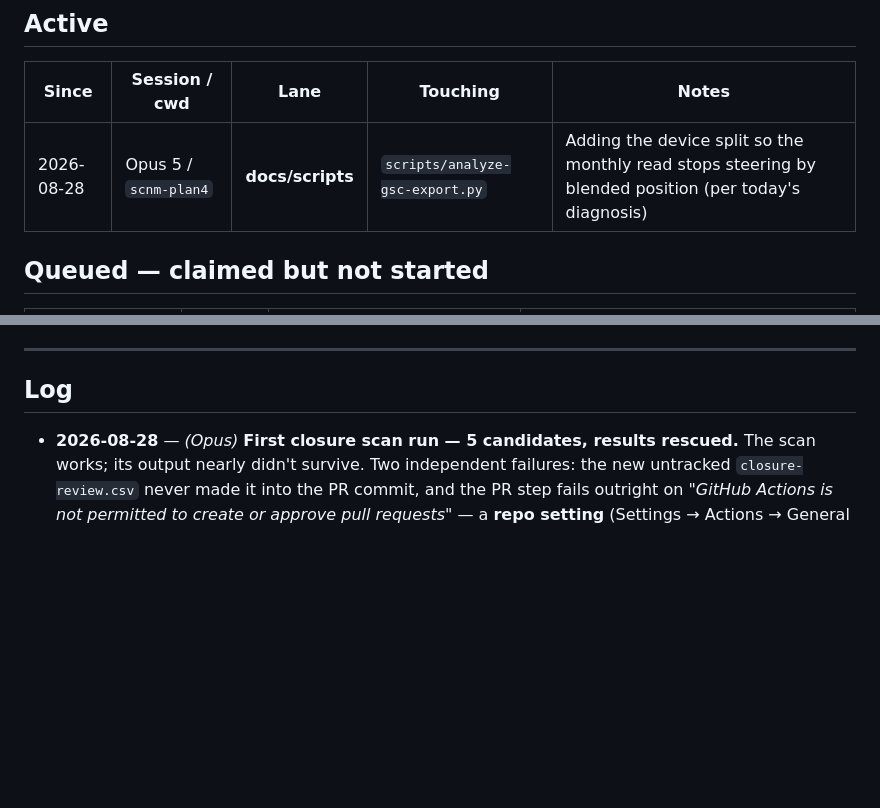
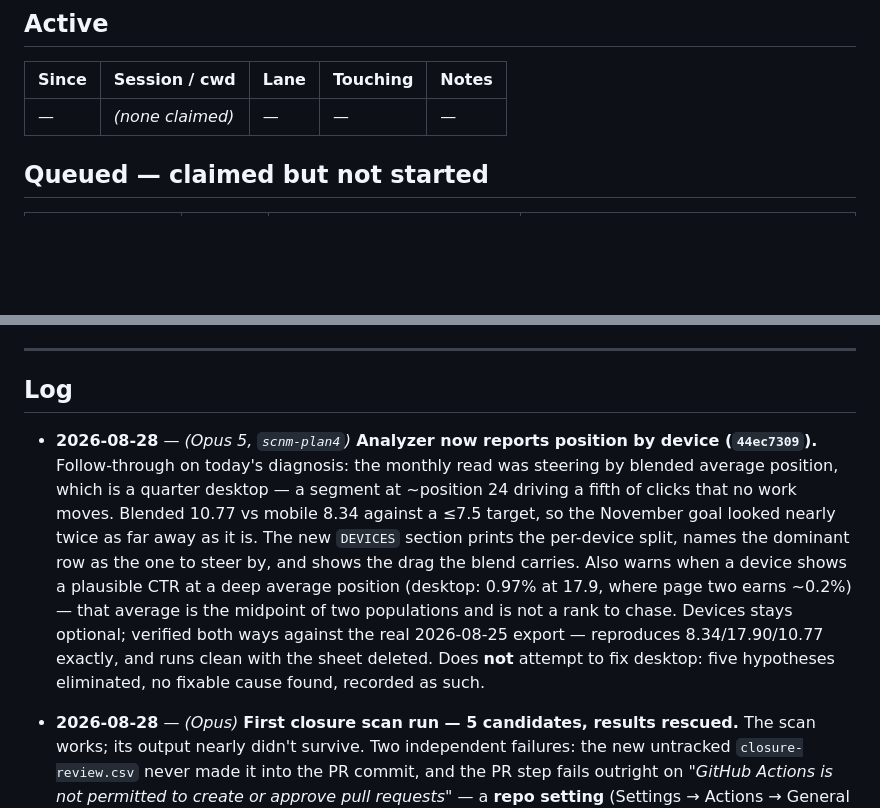
Before and after one commit to ndwiebe/sports-cards-near-me, a Markdown page: SESSIONS.md, 2 parts joined by grey strips. Drawn GitHub-style; blank space fills up the shorter version.

Commit message:
SESSIONS: release the analyzer lane; log the device split

```diff
--- a/SESSIONS.md
+++ b/SESSIONS.md
@@ -26,7 +26,7 @@ explains it, **leave it alone and tell Nathan** — do not commit it blind, and
 
 | Since | Session / cwd | Lane | Touching | Notes |
 |---|---|---|---|---|
-| 2026-08-28 | Opus 5 / `scnm-plan4` | **docs/scripts** | `scripts/analyze-gsc-export.py` | Adding the device split so the monthly read stops steering by blended position (per today's diagnosis) |
+| — | _(none claimed)_ | — | — | — |
 
 ## Queued — claimed but not started
 
@@ -85,6 +85,18 @@ Full cause, verification and a reappliable patch:
 ---
 
 ## Log
+
+- **2026-08-28** — *(Opus 5, `scnm-plan4`)* **Analyzer now reports position by device
+  (`44ec7309`).** Follow-through on today's diagnosis: the monthly read was steering by blended
+  average position, which is a quarter desktop — a segment at ~position 24 driving a fifth of
+  clicks that no work moves. Blended 10.77 vs mobile 8.34 against a ≤7.5 target, so the November
+  goal looked nearly twice as far away as it is. The new `DEVICES` section prints the per-device
+  split, names the dominant row as the one to steer by, and shows the drag the blend carries.
+  Also warns when a device shows a plausible CTR at a deep average position (desktop: 0.97% at
+  17.9, where page two earns ~0.2%) — that average is the midpoint of two populations and is not
+  a rank to chase. Devices stays optional; verified both ways against the real 2026-08-25 export
+  — reproduces 8.34/17.90/10.77 exactly, and runs clean with the sheet deleted. Does **not**
+  attempt to fix desktop: five hypotheses eliminated, no fixable cause found, recorded as such.
 
 - **2026-08-28** — *(Opus)* **First closure scan run — 5 candidates, results rescued.** The scan
   works; its output nearly didn't survive. Two independent failures: the new untracked
```
